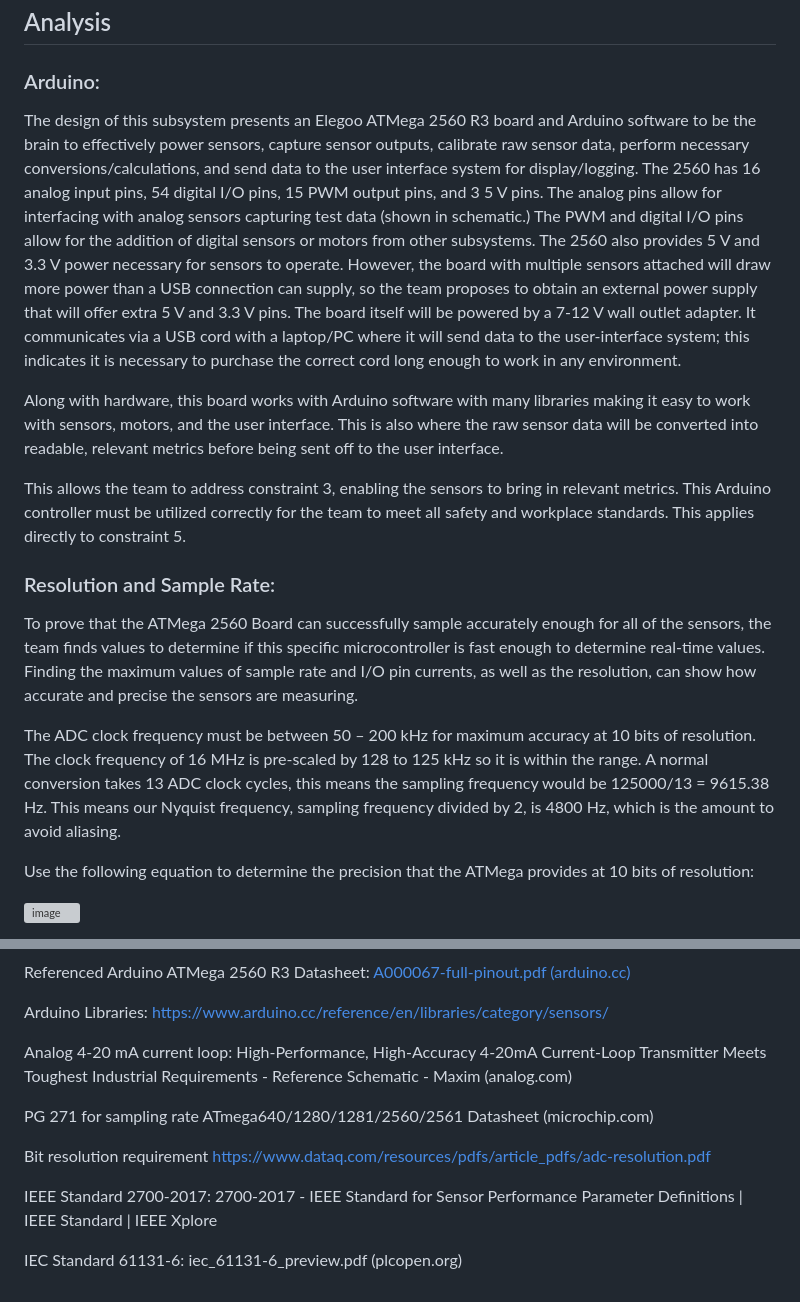
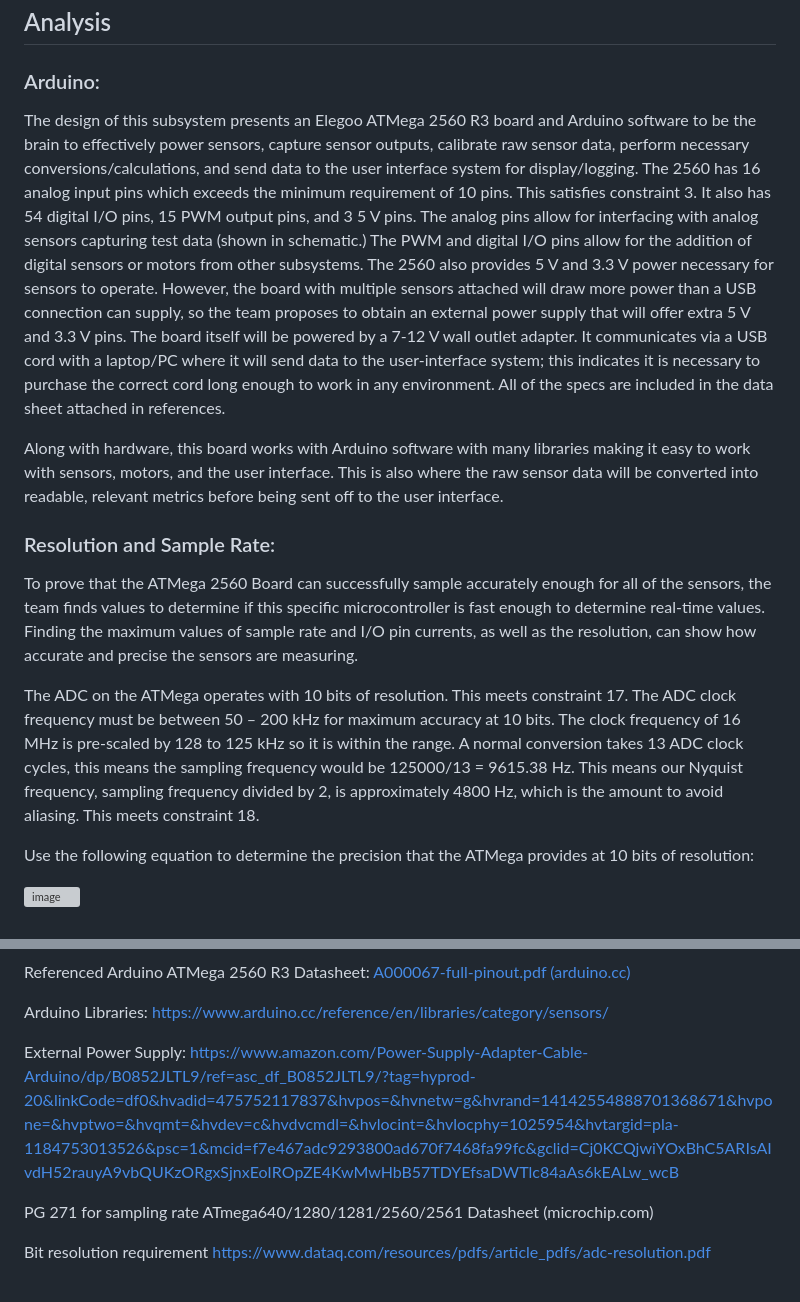
Before and after one commit to Dylan2432/S24_Team3_EV_Motorcycle_Chassis_Dynamometer, a Markdown page: Documentation/Signoffs/DAQ-Subsystem-Signoff.md, 2 parts joined by grey strips. GitHub-like rendering; grey boxes are pictures that could not be loaded.

```diff
--- a/Documentation/Signoffs/DAQ-Subsystem-Signoff.md
+++ b/Documentation/Signoffs/DAQ-Subsystem-Signoff.md
@@ -48,17 +45,15 @@ The team will be implementing a GPIO terminal block breakout board module to kee
 
 ### Arduino:
 
-The design of this subsystem presents an Elegoo ATMega 2560 R3 board and Arduino software to be the brain to effectively power sensors, capture sensor outputs, calibrate raw sensor data, perform necessary conversions/calculations, and send data to the user interface system for display/logging. The 2560 has 16 analog input pins, 54 digital I/O pins, 15 PWM output pins, and 3 5 V pins. The analog pins allow for interfacing with analog sensors capturing test data (shown in schematic.) The PWM and digital I/O pins allow for the addition of digital sensors or motors from other subsystems. The 2560 also provides 5 V and 3.3 V power necessary for sensors to operate. However, the board with multiple sensors attached will draw more power than a USB connection can supply, so the team proposes to obtain an external power supply that will offer extra 5 V and 3.3 V pins. The board itself will be powered by a 7-12 V wall outlet adapter. It communicates via a USB cord with a laptop/PC where it will send data to the user-interface system; this indicates it is necessary to purchase the correct cord long enough to work in any environment.
+The design of this subsystem presents an Elegoo ATMega 2560 R3 board and Arduino software to be the brain to effectively power sensors, capture sensor outputs, calibrate raw sensor data, perform necessary conversions/calculations, and send data to the user interface system for display/logging. The 2560 has 16 analog input pins which exceeds the minimum requirement of 10 pins. This satisfies constraint 3. It also has 54 digital I/O pins, 15 PWM output pins, and 3 5 V pins. The analog pins allow for interfacing with analog sensors capturing test data (shown in schematic.) The PWM and digital I/O pins allow for the addition of digital sensors or motors from other subsystems. The 2560 also provides 5 V and 3.3 V power necessary for sensors to operate. However, the board with multiple sensors attached will draw more power than a USB connection can supply, so the team proposes to obtain an external power supply that will offer extra 5 V and 3.3 V pins. The board itself will be powered by a 7-12 V wall outlet adapter. It communicates via a USB cord with a laptop/PC where it will send data to the user-interface system; this indicates it is necessary to purchase the correct cord long enough to work in any environment. All of the specs are included in the data sheet attached in references.
 
 Along with hardware, this board works with Arduino software with many libraries making it easy to work with sensors, motors, and the user interface. This is also where the raw sensor data will be converted into readable, relevant metrics before being sent off to the user interface.
 
-This allows the team to address constraint 3, enabling the sensors to bring in relevant metrics. This Arduino controller must be utilized correctly for the team to meet all safety and workplace standards. This applies directly to constraint 5.
-
 ### Resolution and Sample Rate:
 
-To prove that the ATMega 2560 Board can successfully sample accurately enough for all of the sensors, the team finds values to determine if this specific microcontroller is fast enough to determine real-time values.  Finding the maximum values of sample rate and I/O pin currents, as well as the resolution, can show how accurate and precise the sensors are measuring.
+To prove that the ATMega 2560 Board can successfully sample accurately enough for all of the sensors, the team finds values to determine if this specific microcontroller is fast enough to determine real-time values. Finding the maximum values of sample rate and I/O pin currents, as well as the resolution, can show how accurate and precise the sensors are measuring.
 
-The ADC clock frequency must be between 50 – 200 kHz for maximum accuracy at 10 bits of resolution. The clock frequency of 16 MHz is pre-scaled by 128 to 125 kHz so it is within the range. A normal conversion takes 13 ADC clock cycles, this means the sampling frequency would be 125000/13 = 9615.38 Hz. This means our Nyquist frequency, sampling frequency divided by 2, is 4800 Hz, which is the amount to avoid aliasing.
+The ADC on the ATMega operates with 10 bits of resolution. This meets constraint 17. The ADC clock frequency must be between 50 – 200 kHz for maximum accuracy at 10 bits. The clock frequency of 16 MHz is pre-scaled by 128 to 125 kHz so it is within the range. A normal conversion takes 13 ADC clock cycles, this means the sampling frequency would be 125000/13 = 9615.38 Hz. This means our Nyquist frequency, sampling frequency divided by 2, is approximately 4800 Hz, which is the amount to avoid aliasing. This meets constraint 18.
 
 Use the following equation to determine the precision that the ATMega provides at 10 bits of resolution:
 
@@ -110,18 +108,11 @@ Referenced Arduino ATMega 2560 R3 Datasheet:
 Arduino Libraries:
 https://www.arduino.cc/reference/en/libraries/category/sensors/
 
-Analog 4-20 mA current loop:
-High-Performance, High-Accuracy 4-20mA Current-Loop Transmitter Meets Toughest Industrial Requirements - Reference Schematic - Maxim (analog.com)
-
+External Power Supply:
+https://www.amazon.com/Power-Supply-Adapter-Cable-Arduino/dp/B0852JLTL9/ref=asc_df_B0852JLTL9/?tag=hyprod-20&linkCode=df0&hvadid=475752117837&hvpos=&hvnetw=g&hvrand=14142554888701368671&hvpone=&hvptwo=&hvqmt=&hvdev=c&hvdvcmdl=&hvlocint=&hvlocphy=1025954&hvtargid=pla-1184753013526&psc=1&mcid=f7e467adc9293800ad670f7468fa99fc&gclid=Cj0KCQjwiYOxBhC5ARIsAIvdH52rauyA9vbQUKzORgxSjnxEoIROpZE4KwMwHbB57TDYEfsaDWTlc84aAs6kEALw_wcB
 
 PG 271 for sampling rate
 ATmega640/1280/1281/2560/2561 Datasheet (microchip.com)
 
 Bit resolution requirement
 https://www.dataq.com/resources/pdfs/article_pdfs/adc-resolution.pdf
-
-IEEE Standard 2700-2017:
-2700-2017 - IEEE Standard for Sensor Performance Parameter Definitions | IEEE Standard | IEEE Xplore
-
-IEC Standard 61131-6:
-iec_61131-6_preview.pdf (plcopen.org)
```
Also changed, not shown: other parts of Documentation/Signoffs/DAQ-Subsystem-Signoff.md (+15 -15 lines).
